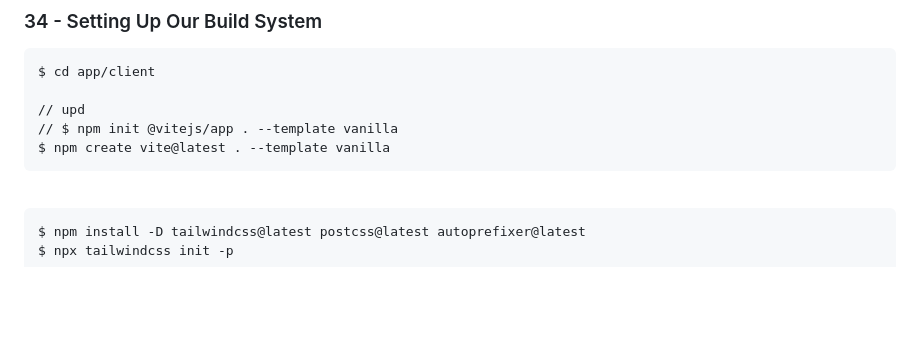
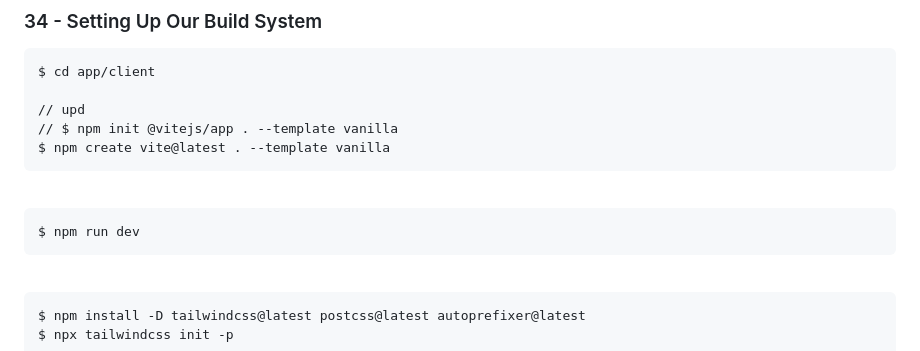
Before and after one commit to webmakaka/Beginner-Tailwind, a Markdown page: Development.md, the part around the change. GitHub-like rendering; blank space fills up the shorter version.

````diff
--- a/Development.md
+++ b/Development.md
@@ -171,6 +171,13 @@ $ cd app/client
 // $ npm init @vitejs/app . --template vanilla
 $ npm create vite@latest . --template vanilla
 ```
+
+<br/>
+
+```
+$ npm run dev
+```
+
 
 <br/>
 
````
